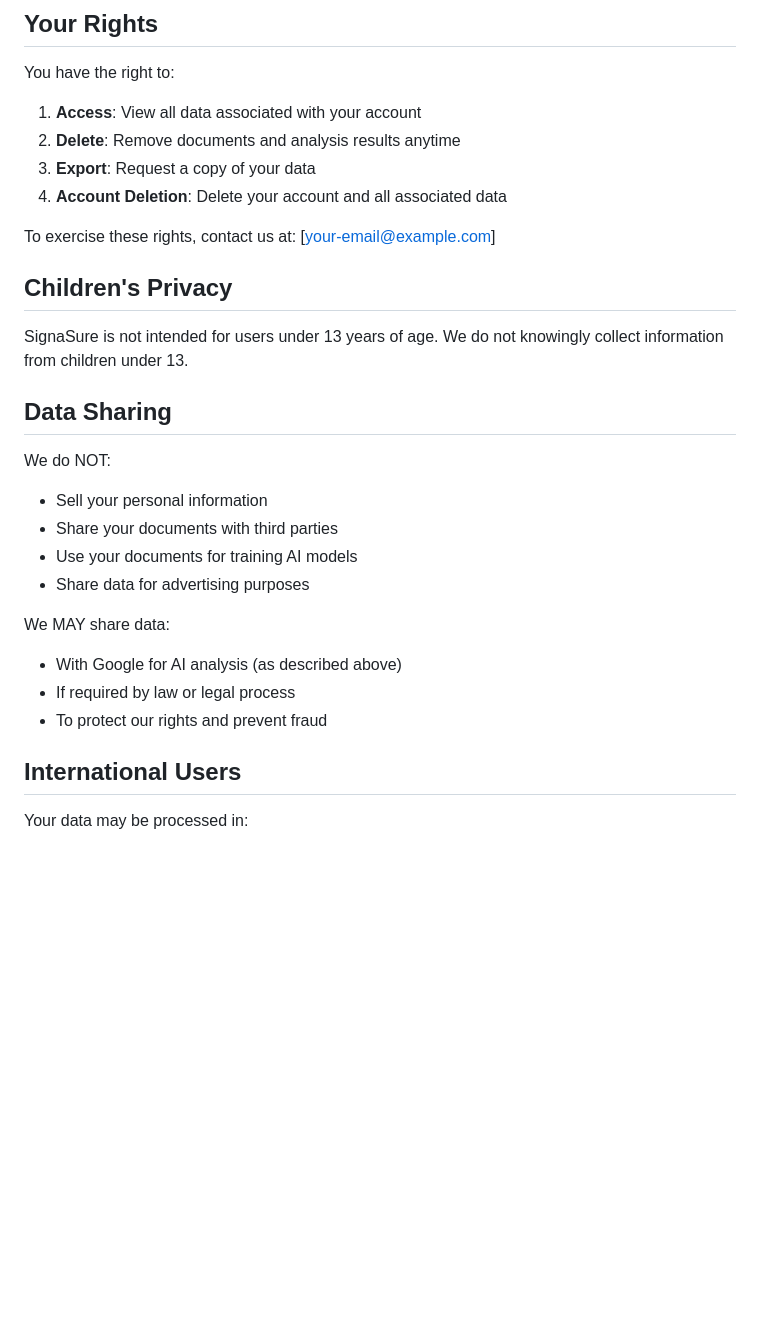
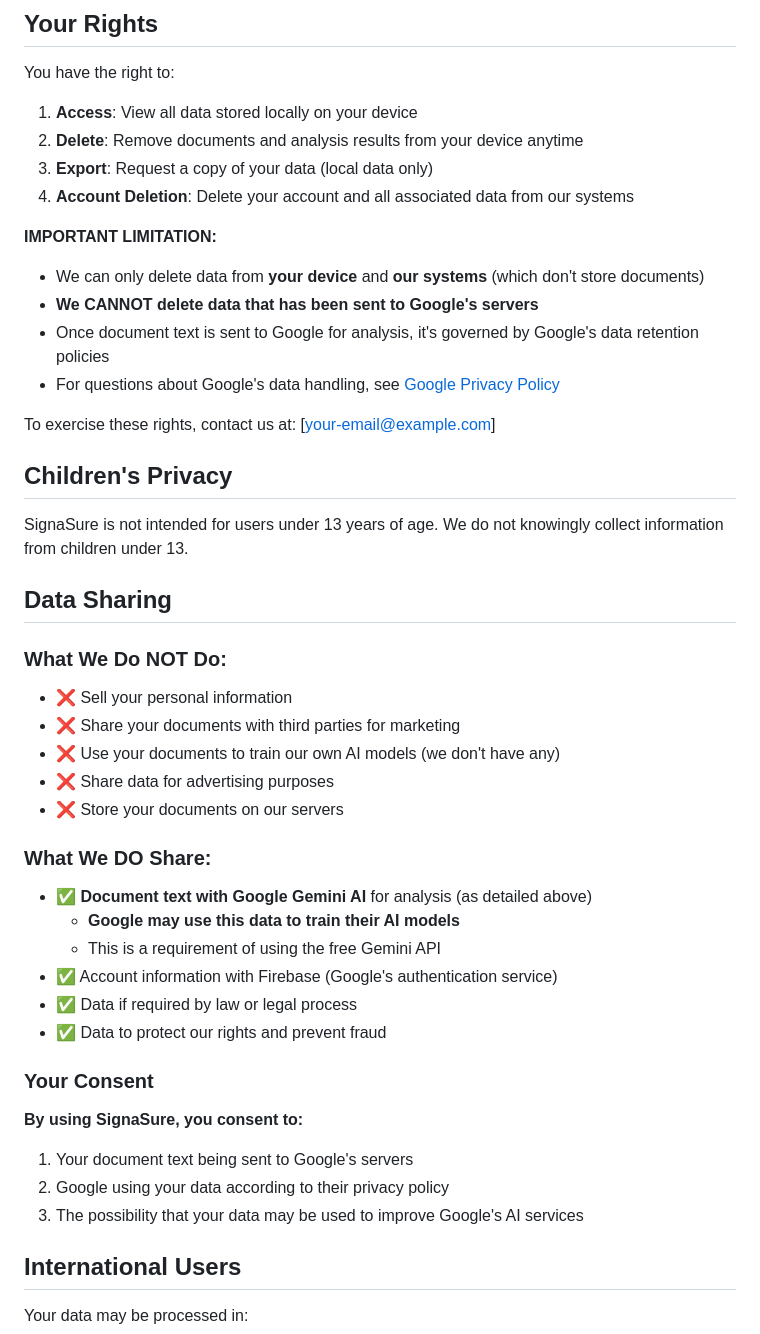
Before and after one commit to isaiahsam/SignaSure-Web, a Markdown page: PRIVACY_POLICY.md, the part around one of its changes. GitHub-like rendering; blank space fills up the shorter version.

```diff
--- a/PRIVACY_POLICY.md
+++ b/PRIVACY_POLICY.md
@@ -76,10 +95,16 @@ When you analyze a document:
 ## Your Rights
 
 You have the right to:
-1. **Access**: View all data associated with your account
-2. **Delete**: Remove documents and analysis results anytime
-3. **Export**: Request a copy of your data
-4. **Account Deletion**: Delete your account and all associated data
+1. **Access**: View all data stored locally on your device
+2. **Delete**: Remove documents and analysis results from your device anytime
+3. **Export**: Request a copy of your data (local data only)
+4. **Account Deletion**: Delete your account and all associated data from our systems
+
+**IMPORTANT LIMITATION:**
+- We can only delete data from **your device** and **our systems** (which don't store documents)
+- **We CANNOT delete data that has been sent to Google's servers**
+- Once document text is sent to Google for analysis, it's governed by Google's data retention policies
+- For questions about Google's data handling, see [Google Privacy Policy](https://policies.google.com/privacy)
 
 To exercise these rights, contact us at: [your-email@example.com]
 
@@ -89,16 +114,26 @@ SignaSure is not intended for users under 13 years of age. We do not knowingly c
 
 ## Data Sharing
 
-We do NOT:
-- Sell your personal information
-- Share your documents with third parties
-- Use your documents for training AI models
-- Share data for advertising purposes
+### What We Do NOT Do:
+- ❌ Sell your personal information
+- ❌ Share your documents with third parties for marketing
+- ❌ Use your documents to train our own AI models (we don't have any)
+- ❌ Share data for advertising purposes
+- ❌ Store your documents on our servers
 
-We MAY share data:
-- With Google for AI analysis (as described above)
-- If required by law or legal process
-- To protect our rights and prevent fraud
+### What We DO Share:
+- ✅ **Document text with Google Gemini AI** for analysis (as detailed above)
+  - **Google may use this data to train their AI models**
+  - This is a requirement of using the free Gemini API
+- ✅ Account information with Firebase (Google's authentication service)
+- ✅ Data if required by law or legal process
+- ✅ Data to protect our rights and prevent fraud
+
+### Your Consent
+**By using SignaSure, you consent to:**
+1. Your document text being sent to Google's servers
+2. Google using your data according to their privacy policy
+3. The possibility that your data may be used to improve Google's AI services
 
 ## International Users
 
```
Also changed, not shown: other parts of PRIVACY_POLICY.md (+25 -6 lines), PRIVACY_CONSENT_IMPLEMENTATION.md (added, +374 -0 lines), TERMS_OF_SERVICE.md (+52 -7 lines).
